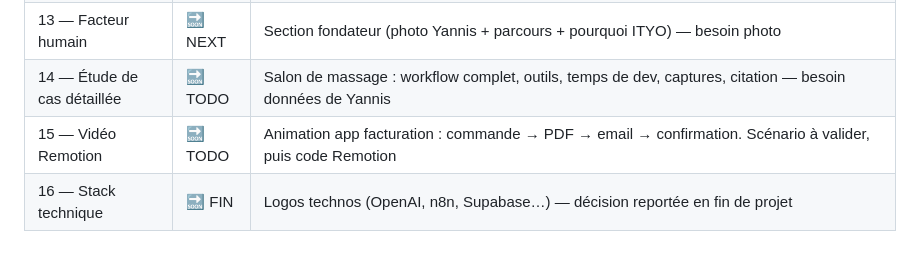
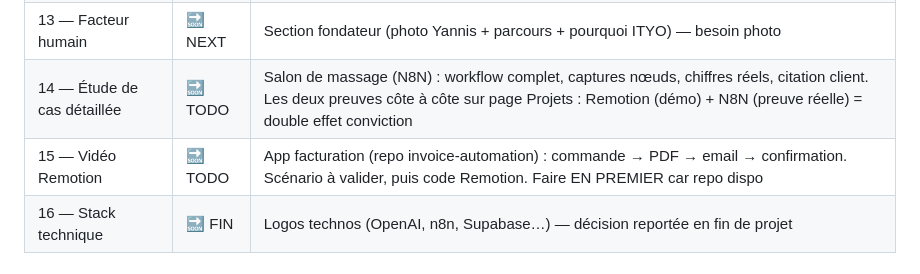
Before and after one commit to Yns941/ITYO---Website, a Markdown page: CLAUDE.md, the part around the change. GitHub-like rendering.

Commit message:
Update CLAUDE.md: clarify phases 14-15 strategy
- Phase 14: salon de massage = N8N workflow capture + case study
- Phase 15: Remotion video first (repo available), then N8N
- Both on Projets page: demo (Remotion) + real proof (N8N) = dual conviction

Co-Authored-By: Claude Sonnet 4.6 <noreply@anthropic.com>

```diff
--- a/CLAUDE.md
+++ b/CLAUDE.md
@@ -187,8 +187,8 @@ Dossier `logo-exports/` :
 | 11 — Audit UX marketing | ✅ DONE | Section différenciation (ITYO vs freelance vs agence), FAQ accordion 5 questions (prix, technique, délai, maintenance, garantie), inversion urgency↔témoignages, témoignages enrichis (taille entreprise), sticky CTA mobile, suppression cadratins |
 | 12 — Crédibilité copy | ✅ DONE | Audit copy complet : suppression triplets verbaux IA, jargon tech (en prod, architecture, specs, ROI), reformulation "5 jours" → "première version testable en moins d'une semaine" partout (6 occurrences) |
 | 13 — Facteur humain | 🔜 NEXT | Section fondateur (photo Yannis + parcours + pourquoi ITYO) — besoin photo |
-| 14 — Étude de cas détaillée | 🔜 TODO | Salon de massage : workflow complet, outils, temps de dev, captures, citation — besoin données de Yannis |
-| 15 — Vidéo Remotion | 🔜 TODO | Animation app facturation : commande → PDF → email → confirmation. Scénario à valider, puis code Remotion |
+| 14 — Étude de cas détaillée | 🔜 TODO | Salon de massage (N8N) : workflow complet, captures nœuds, chiffres réels, citation client. Les deux preuves côte à côte sur page Projets : Remotion (démo) + N8N (preuve réelle) = double effet conviction |
+| 15 — Vidéo Remotion | 🔜 TODO | App facturation (repo invoice-automation) : commande → PDF → email → confirmation. Scénario à valider, puis code Remotion. Faire EN PREMIER car repo dispo |
 | 16 — Stack technique | 🔜 FIN | Logos technos (OpenAI, n8n, Supabase…) — décision reportée en fin de projet |
 
 ## Audit expert externe (mai 2026)
```
